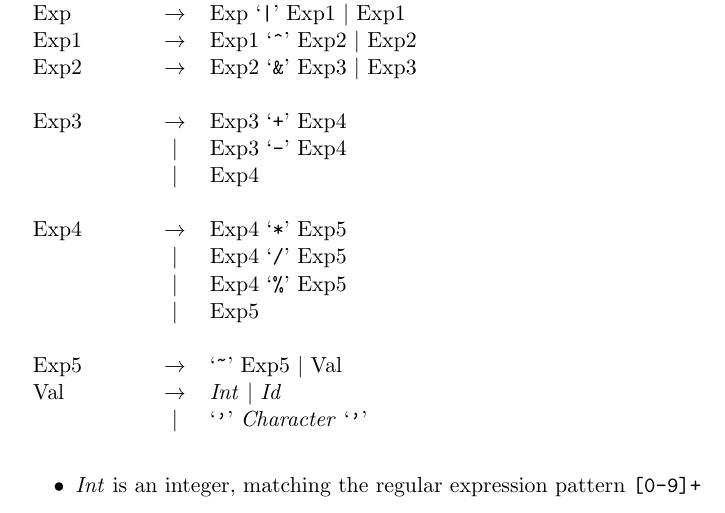
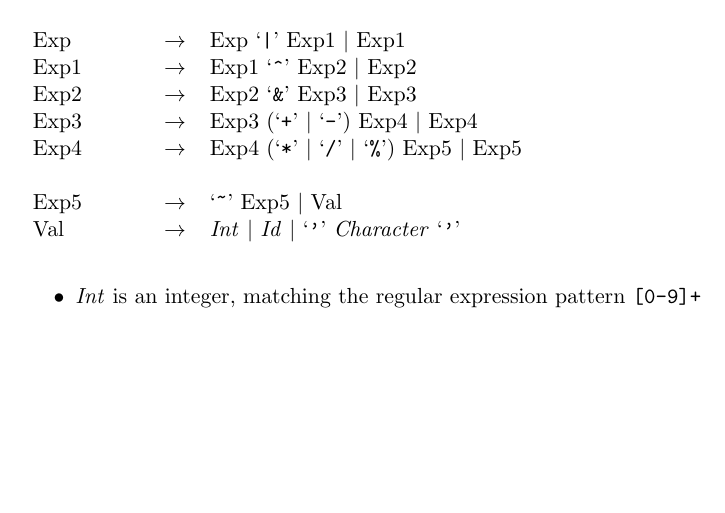
Before and after one commit to IgnoredAmbience/malice, a LaTeX document (malice_spec.tex): part of page 1 of 4, cut so that both start at the same text, the shorter picture padded with empty space. Compiled offline with pdfLaTeX.

Commit message:
Marginally more readable malice_spec BNF page

```diff
--- a/malice_spec.tex
+++ b/malice_spec.tex
@@ -29,22 +29,15 @@ Statement   & $\to$ & \emph{Id} `\verb|was a|' Type Too \\
 \\
 Type        & $\to$ & `\verb|number|' $|$ `\verb|letter|' \\
 Too         & $\to$ & `\verb|too|' $|$ $\epsilon$ \\
+\\
 Exp         & $\to$ & Exp `\verb:|:' Exp1 $|$ Exp1 \\
 Exp1        & $\to$ & Exp1 `\verb:^:' Exp2 $|$ Exp2 \\
 Exp2        & $\to$ & Exp2 `\verb:&:' Exp3 $|$ Exp3 \\
-\\
-Exp3        & $\to$ & Exp3 `\verb:+:' Exp4 \\
-            &  $|$  & Exp3 `\verb:-:' Exp4 \\
-            &  $|$  & Exp4 \\
-\\
-Exp4        & $\to$ & Exp4 `\verb:*:' Exp5 \\
-            &  $|$  & Exp4 `\verb:/:' Exp5 \\
-            &  $|$  & Exp4 `\verb:%:' Exp5 \\
-            &  $|$  & Exp5 \\
+Exp3        & $\to$ & Exp3 (`\verb:+:' $|$ `\verb:-:') Exp4 $|$ Exp4 \\
+Exp4        & $\to$ & Exp4 (`\verb:*:' $|$ `\verb:/:' $|$ `\verb:%:') Exp5 $|$ Exp5 \\
 \\
 Exp5        & $\to$ & `\verb:~:' Exp5 $|$ Val \\
-Val         & $\to$ & \emph{Int} $|$ \emph{Id} \\
-            & $|$   & `\verb|'|' \emph{Character} `\verb|'|'
+Val         & $\to$ & \emph{Int} $|$ \emph{Id} $|$ `\verb|'|' \emph{Character} `\verb|'|'
 \end{tabular}
 
 \begin{itemize}
```
